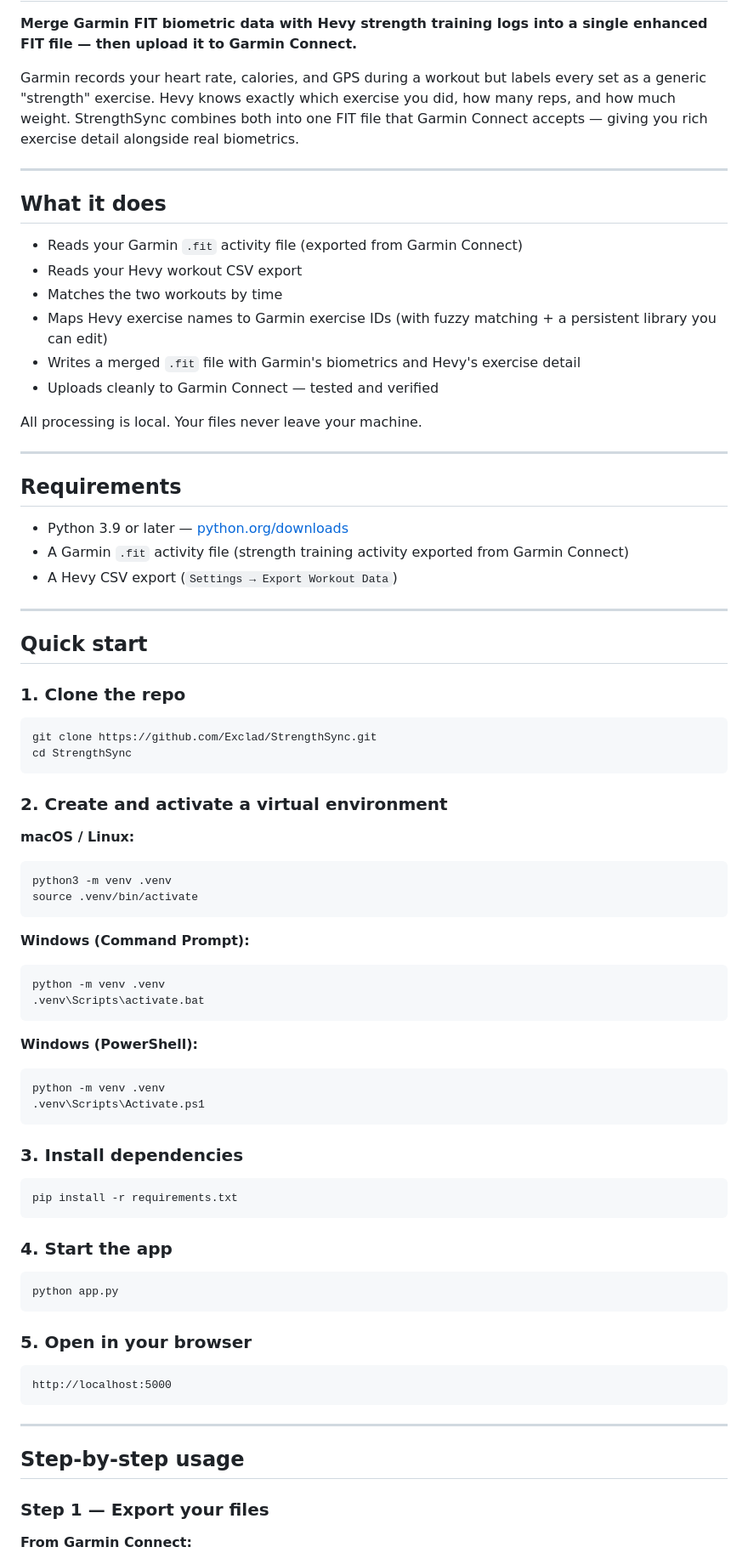
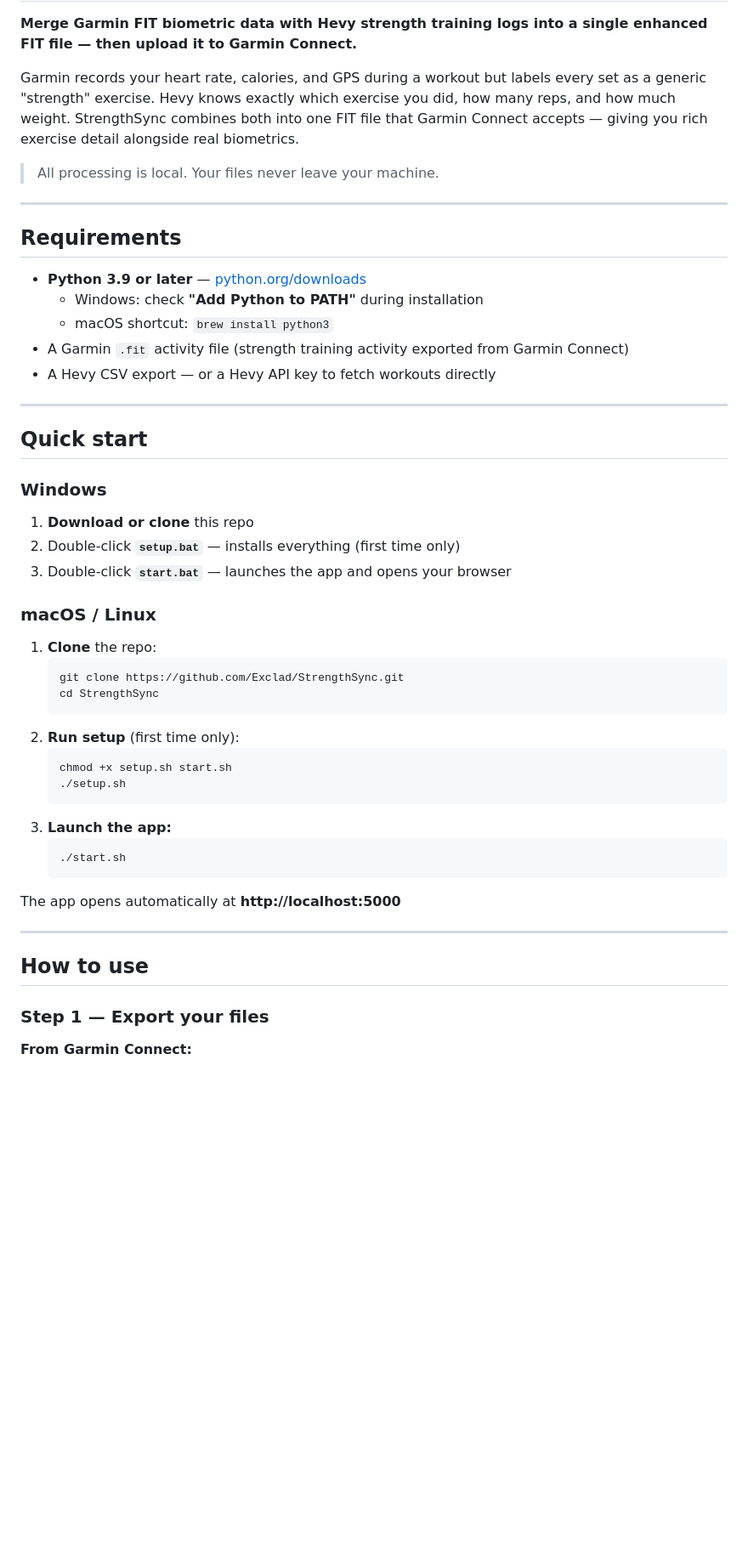
Before and after one commit to Exclad/StrengthSync, a Markdown page: README.md, the part around one of its changes. Shown at 85% size. Rendered like a GitHub page; blank space fills up the shorter version.

````diff
--- a/README.md
+++ b/README.md
@@ -4,79 +4,50 @@
 
 Garmin records your heart rate, calories, and GPS during a workout but labels every set as a generic "strength" exercise. Hevy knows exactly which exercise you did, how many reps, and how much weight. StrengthSync combines both into one FIT file that Garmin Connect accepts — giving you rich exercise detail alongside real biometrics.
 
----
-
-## What it does
-
-- Reads your Garmin `.fit` activity file (exported from Garmin Connect)
-- Reads your Hevy workout CSV export
-- Matches the two workouts by time
-- Maps Hevy exercise names to Garmin exercise IDs (with fuzzy matching + a persistent library you can edit)
-- Writes a merged `.fit` file with Garmin's biometrics and Hevy's exercise detail
-- Uploads cleanly to Garmin Connect — tested and verified
-
-All processing is local. Your files never leave your machine.
+> All processing is local. Your files never leave your machine.
 
 ---
 
 ## Requirements
 
-- Python 3.9 or later — [python.org/downloads](https://www.python.org/downloads/)
+- **Python 3.9 or later** — [python.org/downloads](https://www.python.org/downloads/)
+  - Windows: check **"Add Python to PATH"** during installation
+  - macOS shortcut: `brew install python3`
 - A Garmin `.fit` activity file (strength training activity exported from Garmin Connect)
-- A Hevy CSV export (`Settings → Export Workout Data`)
+- A Hevy CSV export — or a Hevy API key to fetch workouts directly
 
 ---
 
 ## Quick start
 
-### 1. Clone the repo
+### Windows
 
-```bash
-git clone https://github.com/Exclad/StrengthSync.git
-cd StrengthSync
-```
+1. **Download or clone** this repo
+2. Double-click **`setup.bat`** — installs everything (first time only)
+3. Double-click **`start.bat`** — launches the app and opens your browser
 
-### 2. Create and activate a virtual environment
+### macOS / Linux
 
-**macOS / Linux:**
-```bash
-python3 -m venv .venv
-source .venv/bin/activate
-```
+1. **Clone** the repo:
+   ```bash
+   git clone https://github.com/Exclad/StrengthSync.git
+   cd StrengthSync
+   ```
+2. **Run setup** (first time only):
+   ```bash
+   chmod +x setup.sh start.sh
+   ./setup.sh
+   ```
+3. **Launch the app:**
+   ```bash
+   ./start.sh
+   ```
 
-**Windows (Command Prompt):**
-```bat
-python -m venv .venv
-.venv\Scripts\activate.bat
-```
-
-**Windows (PowerShell):**
-```powershell
-python -m venv .venv
-.venv\Scripts\Activate.ps1
-```
-
-### 3. Install dependencies
-
-```bash
-pip install -r requirements.txt
-```
-
-### 4. Start the app
-
-```bash
-python app.py
-```
-
-### 5. Open in your browser
-
-```
-http://localhost:5000
-```
+The app opens automatically at **http://localhost:5000**
 
 ---
 
-## Step-by-step usage
+## How to use
 
 ### Step 1 — Export your files
 
````
Also changed, not shown: other parts of README.md (+60 -44 lines).
